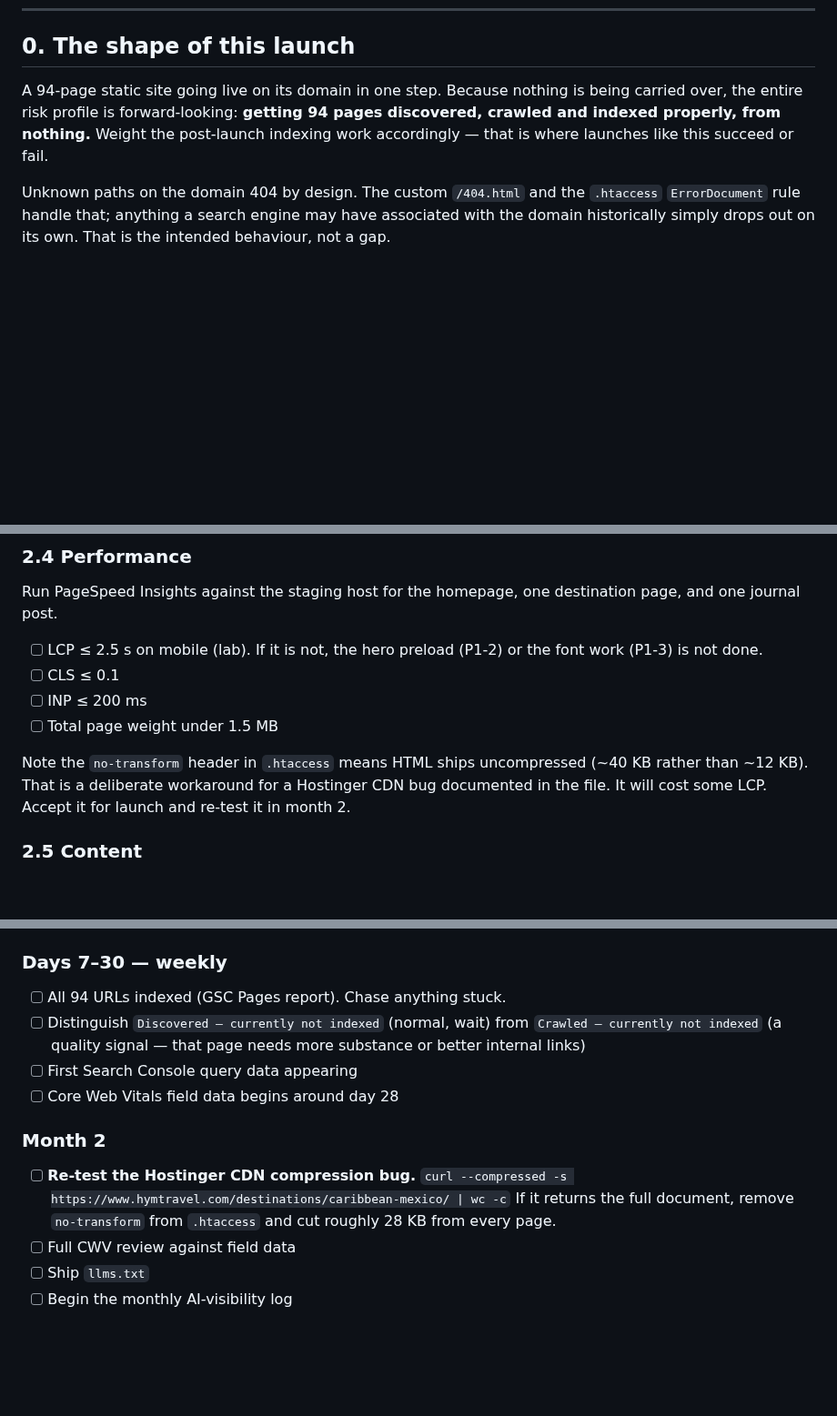
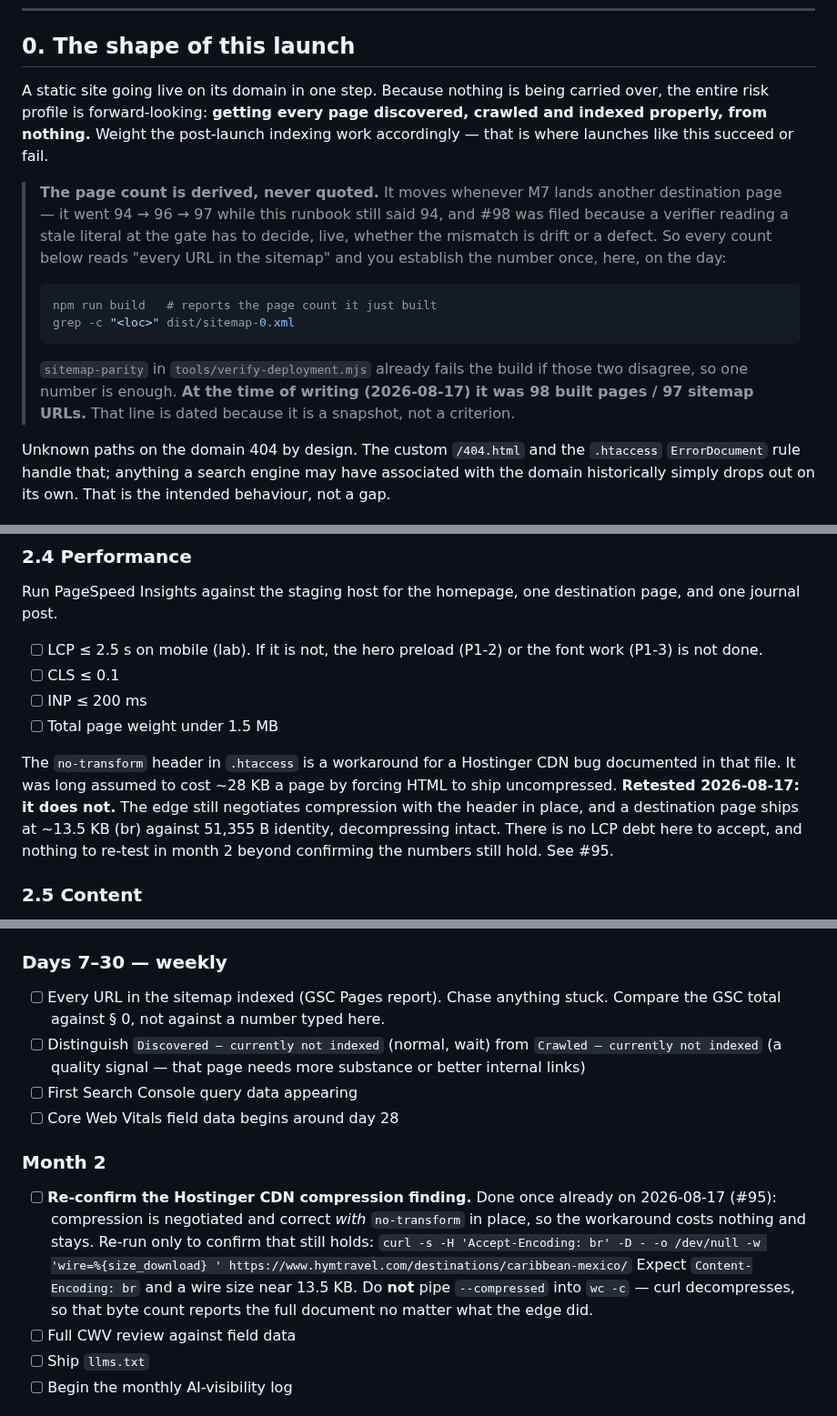
Before and after one commit to soleman23/hymt, a Markdown page: docs/seo/LAUNCH-RUNBOOK.md, 3 parts joined by grey strips. Shown at 91% size. Rendered like a GitHub page; blank space fills up the shorter version.

Commit message:
Stop the runbook quoting a page count it cannot keep true
#98. The runbook said "94 pages" in seven places, four of them pass/fail
criteria someone reads literally on cutover day. The site was 96 when the
issue was filed and is 98 now -- the number moved twice while the document
stood still, which is the whole argument against writing it down.

Every criterion now reads in terms of the sitemap rather than a literal:
canonicals, unique titles/descriptions, the sitemap-index curl at 4.4, and
the indexing watch at 6. Section 0 gains one dated snapshot of the count and
the two commands that re-derive it, marked as a snapshot rather than a gate.

Worth stating because it changes what is left to do: the verifier check the
issue asks for in step 4 already exists. `sitemap-parity` in
verify-deployment.mjs has asserted sitemap URLs == indexable pages since the
hand-maintained-sitemap era. It just was not the thing the runbook was
reading.

Also drops the "all 94 pages" literal from EXECUTION-PROMPTS.md, which is
pasted into prompts verbatim.

Co-Authored-By: Claude Opus 5 <noreply@anthropic.com>

````diff
--- a/docs/seo/LAUNCH-RUNBOOK.md
+++ b/docs/seo/LAUNCH-RUNBOOK.md
@@ -18,11 +18,28 @@ it goes well.
 
 ## 0. The shape of this launch
 
-A 94-page static site going live on its domain in one step. Because nothing is
-being carried over, the entire risk profile is forward-looking: **getting 94
-pages discovered, crawled and indexed properly, from nothing.** Weight the
+A static site going live on its domain in one step. Because nothing is
+being carried over, the entire risk profile is forward-looking: **getting every
+page discovered, crawled and indexed properly, from nothing.** Weight the
 post-launch indexing work accordingly — that is where launches like this
 succeed or fail.
+
+> **The page count is derived, never quoted.** It moves whenever M7 lands
+> another destination page — it went 94 → 96 → 97 while this runbook still
+> said 94, and #98 was filed because a verifier reading a stale literal at the
+> gate has to decide, live, whether the mismatch is drift or a defect. So every
+> count below reads "every URL in the sitemap" and you establish the number
+> once, here, on the day:
+>
+> ```bash
+> npm run build   # reports the page count it just built
+> grep -c "<loc>" dist/sitemap-0.xml
+> ```
+>
+> `sitemap-parity` in `tools/verify-deployment.mjs` already fails the build if
+> those two disagree, so one number is enough. **At the time of writing
+> (2026-08-17) it was 98 built pages / 97 sitemap URLs.** That line is dated
+> because it is a snapshot, not a criterion.
 
 Unknown paths on the domain 404 by design. The custom `/404.html` and the
 `.htaccess` `ErrorDocument` rule handle that; anything a search engine may have
@@ -101,10 +122,13 @@ destination page, and one journal post.
 - [ ] INP ≤ 200 ms
 - [ ] Total page weight under 1.5 MB
 
-Note the `no-transform` header in `.htaccess` means HTML ships uncompressed
-(~40 KB rather than ~12 KB). That is a deliberate workaround for a Hostinger CDN
-bug documented in the file. It will cost some LCP. Accept it for launch and
-re-test it in month 2.
+The `no-transform` header in `.htaccess` is a workaround for a Hostinger CDN
+bug documented in that file. It was long assumed to cost ~28 KB a page by
+forcing HTML to ship uncompressed. **Retested 2026-08-17: it does not.** The
+edge still negotiates compression with the header in place, and a destination
+page ships at ~13.5 KB (br) against 51,355 B identity, decompressing intact.
+There is no LCP debt here to accept, and nothing to re-test in month 2 beyond
+confirming the numbers still hold. See #95.
 
 ### 2.5 Content
 - [ ] `grep -ri "lorem\|TBD\|coming soon\|TODO\|XXX\|placeholder:" dist/`
@@ -246,7 +271,8 @@ minutes.
 - [ ] `npm run verify:prod`
 
 ### Days 7–30 — weekly
-- [ ] All 94 URLs indexed (GSC Pages report). Chase anything stuck.
+- [ ] Every URL in the sitemap indexed (GSC Pages report). Chase anything
+      stuck. Compare the GSC total against § 0, not against a number typed here.
 - [ ] Distinguish `Discovered – currently not indexed` (normal, wait) from
       `Crawled – currently not indexed` (a quality signal — that page needs
       more substance or better internal links)
@@ -254,10 +280,15 @@ minutes.
 - [ ] Core Web Vitals field data begins around day 28
 
 ### Month 2
-- [ ] **Re-test the Hostinger CDN compression bug.**
-      `curl --compressed -s https://www.hymtravel.com/destinations/caribbean-mexico/ | wc -c`
-      If it returns the full document, remove `no-transform` from `.htaccess`
-      and cut roughly 28 KB from every page.
+- [ ] **Re-confirm the Hostinger CDN compression finding.** Done once already
+      on 2026-08-17 (#95): compression is negotiated and correct *with*
+      `no-transform` in place, so the workaround costs nothing and stays.
+      Re-run only to confirm that still holds:
+      `curl -s -H 'Accept-Encoding: br' -D - -o /dev/null -w 'wire=%{size_download}
+' https://www.hymtravel.com/destinations/caribbean-mexico/`
+      Expect `Content-Encoding: br` and a wire size near 13.5 KB. Do **not**
+      pipe `--compressed` into `wc -c` — curl decompresses, so that byte count
+      reports the full document no matter what the edge did.
 - [ ] Full CWV review against field data
 - [ ] Ship `llms.txt`
 - [ ] Begin the monthly AI-visibility log
````
Also changed, not shown: other parts of docs/seo/LAUNCH-RUNBOOK.md (+12 -7 lines), docs/seo/EXECUTION-PROMPTS.md (+1 -1 lines).
